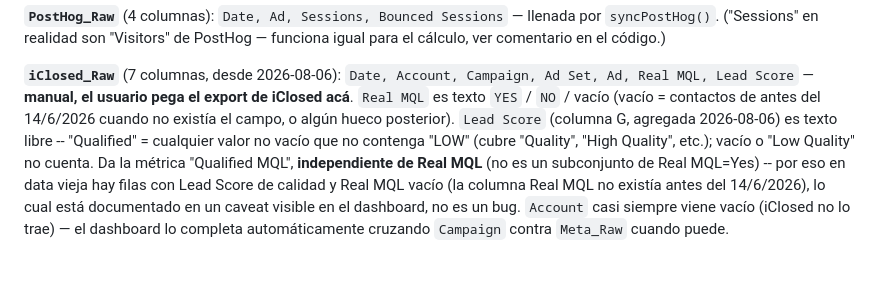
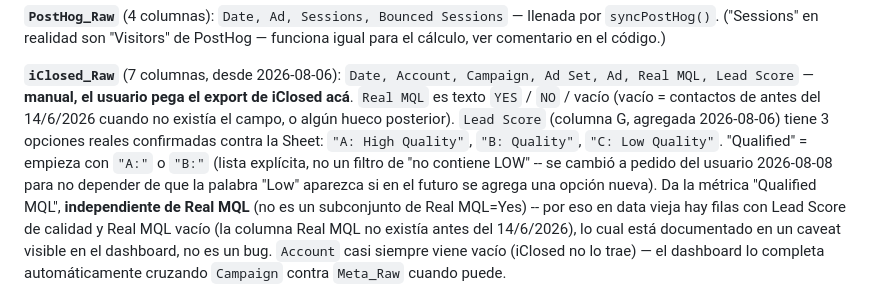
Before and after one commit to ManuelDoradoSSW/ssw-dashboard, a Markdown page: HANDOFF.md, the part around the change. GitHub-like rendering; blank space fills up the shorter version.

Commit message:
Document Lead Score allow-list rule and confirmed option values

```diff
--- a/HANDOFF.md
+++ b/HANDOFF.md
@@ -185,9 +185,11 @@ gviz, que viene vacía) — el parser lee por **posición fija de columna**, no
 **`iClosed_Raw`** (7 columnas, desde 2026-08-06): `Date, Account, Campaign, Ad Set, Ad,
 Real MQL, Lead Score` — **manual, el usuario pega el export de iClosed acá**. `Real MQL`
 es texto `YES` / `NO` / vacío (vacío = contactos de antes del 14/6/2026 cuando no existía
-el campo, o algún hueco posterior). `Lead Score` (columna G, agregada 2026-08-06) es texto
-libre -- "Qualified" = cualquier valor no vacío que no contenga "LOW" (cubre "Quality",
-"High Quality", etc.); vacío o "Low Quality" no cuenta. Da la métrica "Qualified MQL",
+el campo, o algún hueco posterior). `Lead Score` (columna G, agregada 2026-08-06) tiene 3
+opciones reales confirmadas contra la Sheet: `"A: High Quality"`, `"B: Quality"`,
+`"C: Low Quality"`. "Qualified" = empieza con `"A:"` o `"B:"` (lista explícita, no un filtro
+de "no contiene LOW" -- se cambió a pedido del usuario 2026-08-08 para no depender de que
+la palabra "Low" aparezca si en el futuro se agrega una opción nueva). Da la métrica "Qualified MQL",
 **independiente de Real MQL** (no es un subconjunto de Real MQL=Yes) -- por eso en data
 vieja hay filas con Lead Score de calidad y Real MQL vacío (la columna Real MQL no existía
 antes del 14/6/2026), lo cual está documentado en un caveat visible en el dashboard, no es
```
